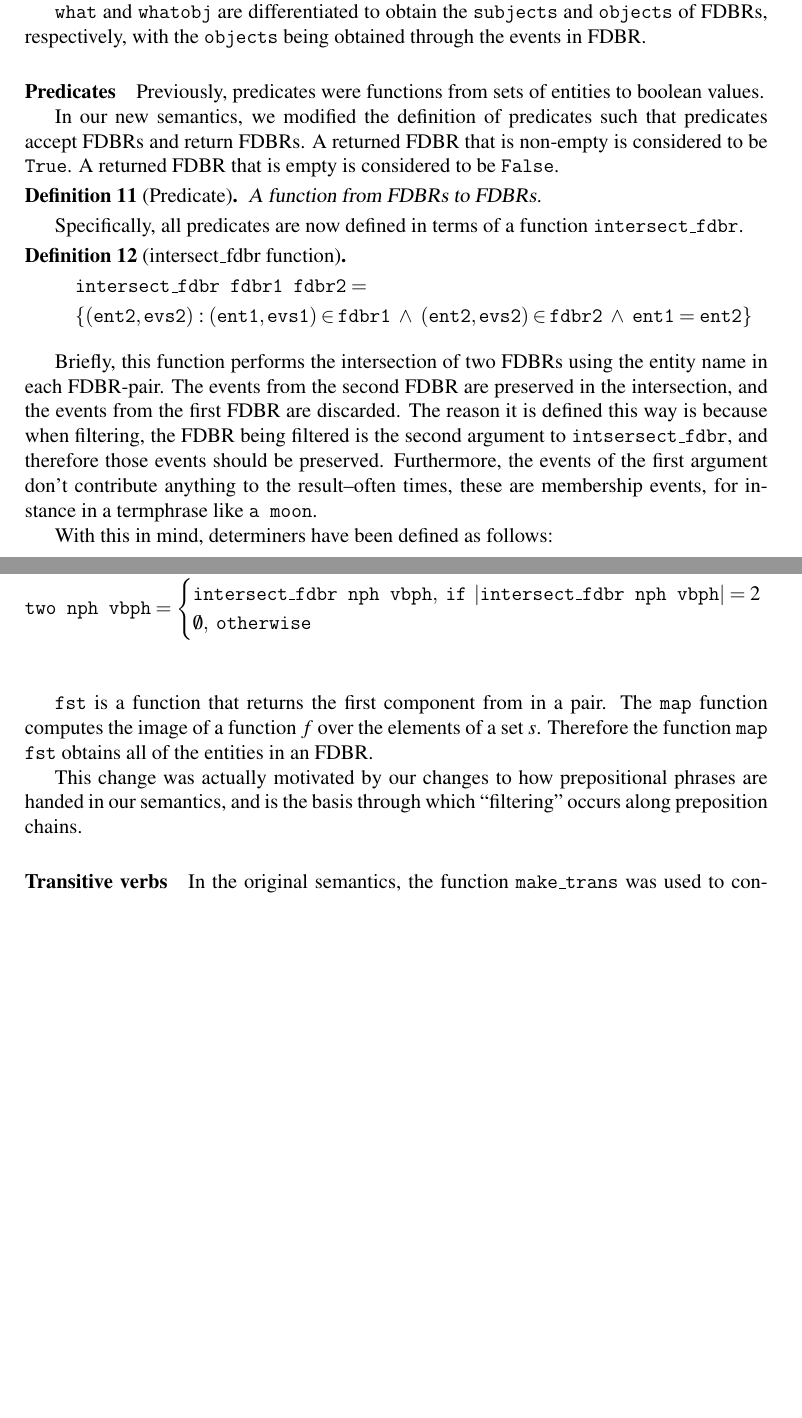
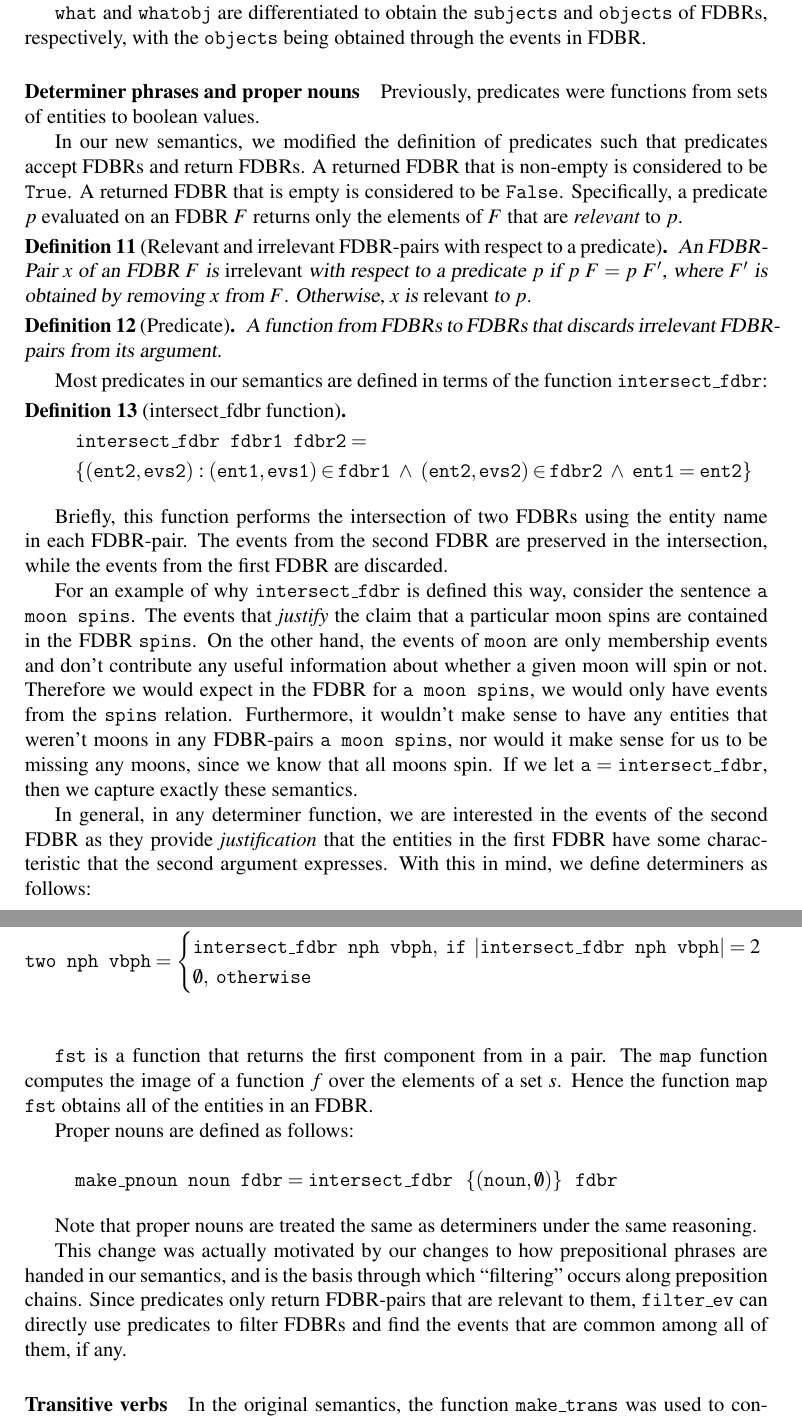
Before and after one commit to InBetweenNames/msc-thesis, a LaTeX thesis (TeX_files/semantics.tex): two parts of pages 8 and 9 of 11 before the commit and two parts of pages 8 and 9 of 12 after it, joined at a grey line, cut so that both start at the same text, the shorter picture padded with empty space. Compiled offline with pdfLaTeX.

Commit message:
Explain predicates

```diff
--- a/TeX_files/semantics.tex
+++ b/TeX_files/semantics.tex
@@ -374,17 +374,23 @@ All semantic functions have been modified to accept FDBRs and return FDBRs, with
 \texttt{what} and \texttt{whatobj} are differentiated to obtain the \texttt{subjects} and \texttt{objects} of FDBRs, respectively, with the
 \texttt{objects} being obtained through the events in FDBR.
 
-\paragraph{Predicates}
+\paragraph{Determiner phrases and proper nouns}
 Previously, predicates were functions from sets of entities to boolean values.
 
-In our new semantics, we modified the definition of predicates such that predicates accept FDBRs and return FDBRs.  A returned FDBR that is non-empty is
-considered to be \texttt{True}.  A returned FDBR that is empty is considered to be \texttt{False}.
+In our new semantics, we modified the definition of predicates such that predicates accept FDBRs and return FDBRs.
+A returned FDBR that is non-empty is considered to be \texttt{True}.  A returned FDBR that is empty is considered to be \texttt{False}.
+Specifically, a predicate $p$ evaluated on an FDBR $F$ returns only the elements of $F$ that are {\em relevant} to $p$.
+
+\begin{definition}[Relevant and irrelevant FDBR-pairs with respect to a predicate]
+	An FDBR-Pair $x$ of an FDBR $F$ is {\em irrelevant} with respect to a predicate $p$ if $p\ F = p\ F'$, where $F'$ is obtained by removing $x$ from $F$.  Otherwise,
+	$x$ is {\em relevant} to $p$.
+\end{definition}
 
 \begin{definition}[Predicate]
-	A function from FDBRs to FDBRs.
+	A function from FDBRs to FDBRs that discards irrelevant FDBR-pairs from its argument.
 \end{definition}
 
-Specifically, all predicates are now defined in terms of a function \texttt{intersect\_fdbr}.
+Most predicates in our semantics are defined in terms of the function \texttt{intersect\_fdbr}:
 
 \begin{definition}[intersect\_fdbr function]
 	\begin{multline*}
@@ -393,12 +399,18 @@ Specifically, all predicates are now defined in terms of a function \texttt{inte
 \end{definition}
 
 Briefly, this function performs the intersection of two FDBRs using the entity name in each FDBR-pair.  The events from the second FDBR are preserved
-in the intersection, and the events from the first FDBR are discarded.  The reason it is defined this way is because when filtering, the FDBR being filtered
-is the second argument to \texttt{intsersect\_fdbr}, and therefore those events should be preserved.  Furthermore, the events of the first argument
-don't contribute anything to the result--often times, these are membership events, for instance in a termphrase like \texttt{a moon}.
+in the intersection, while the events from the first FDBR are discarded.
 
-With this in mind, determiners have been defined as follows:\\
+For an example of why \texttt{intersect\_fdbr} is defined this way, consider the sentence
+\texttt{a moon spins}.  The events that {\em justify} the claim that a particular moon spins are contained in the FDBR \texttt{spins}.  On the other hand, the events of \texttt{moon}
+are only membership events and don't contribute any useful information about whether a given moon will spin or not.  Therefore we would expect in the FDBR for \texttt{a moon spins},
+we would only have events from the \texttt{spins} relation.  Furthermore, it wouldn't make sense to have any entities that weren't moons in any FDBR-pairs \texttt{a moon spins}, nor would
+it make sense for us to be missing any moons, since we know that all moons spin.  If we let $\mathtt{a} = \mathtt{intersect\_fdbr}$, then we capture exactly these semantics.
+
+In general, in any determiner function, we are interested in the events of the second FDBR as they provide {\em justification} that the entities in the first FDBR
+have some characteristic that the second argument expresses.  With this in mind, we define determiners as follows:\\
 {\setlength{\mathindent}{0cm}
+\allowdisplaybreaks
 \begin{gather*}
 \mathtt{a} = \mathtt{intersect\_fdbr} \\
 \mathtt{any} = \mathtt{a} \\
@@ -427,10 +439,19 @@ With this in mind, determiners have been defined as follows:\\
 }
 
 \texttt{fst} is a function that returns the first component from in a pair.  The \texttt{map} function computes the image of a function $f$ over the elements of a set $s$.
-Therefore the function \texttt{map fst} obtains all of the entities in an FDBR.
+Hence the function \texttt{map fst} obtains all of the entities in an FDBR.
+
+Proper nouns are defined as follows:
+
+\begin{gather*}
+\mathtt{make\_pnoun}\enspace \mathtt{noun}\enspace \mathtt{fdbr} = \mathtt{intersect\_fdbr}\enspace \left\{(\mathtt{noun}, \mathtt{\emptyset})\right\} \enspace\mathtt{fdbr}
+\end{gather*}
+
+Note that proper nouns are treated the same as determiners under the same reasoning.
 
 This change was actually motivated by our changes to how prepositional phrases are handed in our semantics, and is the basis through which
-``filtering'' occurs along preposition chains.
+``filtering'' occurs along preposition chains.  Since predicates only return FDBR-pairs that are relevant to them, \texttt{filter\_ev} can directly
+use predicates to filter FDBRs and find the events that are common among all of them, if any.
 
 \paragraph{Transitive verbs}
 
```
Also changed, not shown: TeX_files/semantics.tex (2 more changed lines).
